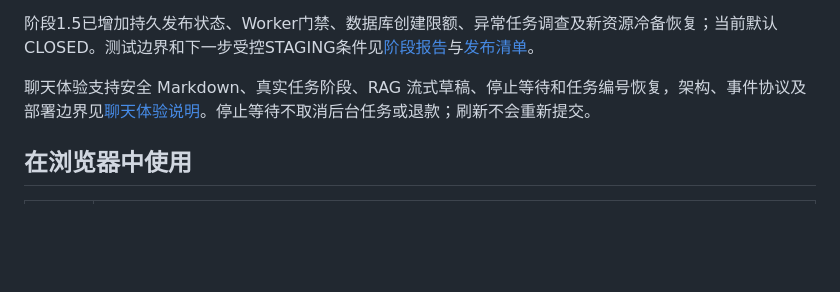
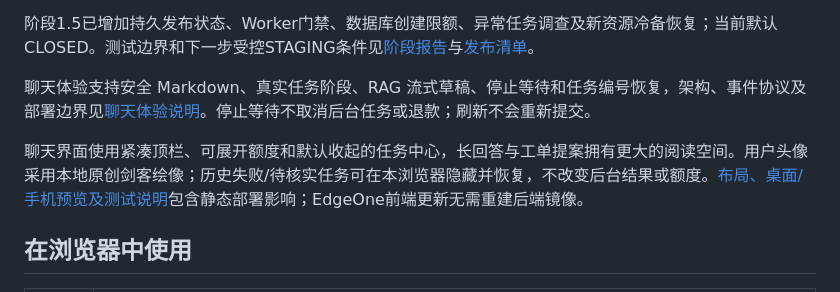
Before and after one commit to yan-ye-dhy/project-copilot, a Markdown page: README.md, the part around the change. Drawn GitHub-style; blank space fills up the shorter version.

Commit message:
feat(web): expand chat space and add swordsman avatar

```diff
--- a/README.md
+++ b/README.md
@@ -11,6 +11,8 @@
 阶段1.5已增加持久发布状态、Worker门禁、数据库创建限额、异常任务调查及新资源冷备恢复；当前默认CLOSED。测试边界和下一步受控STAGING条件见[阶段报告](docs/STAGE15_REPORT.md)与[发布清单](docs/RELEASE_CHECKLIST.md)。
 
 聊天体验支持安全 Markdown、真实任务阶段、RAG 流式草稿、停止等待和任务编号恢复，架构、事件协议及部署边界见[聊天体验说明](docs/CHAT_EXPERIENCE.md)。停止等待不取消后台任务或退款；刷新不会重新提交。
+
+聊天界面使用紧凑顶栏、可展开额度和默认收起的任务中心，长回答与工单提案拥有更大的阅读空间。用户头像采用本地原创剑客绘像；历史失败/待核实任务可在本浏览器隐藏并恢复，不改变后台结果或额度。[布局、桌面/手机预览及测试说明](docs/CHAT_SPACE_AVATAR.md)包含静态部署影响；EdgeOne前端更新无需重建后端镜像。
 
 ## 在浏览器中使用
 
```
Also changed, not shown: docs/CHAT_SPACE_AVATAR.md (added, +83 -0 lines), docs/evidence/CHAT_SPACE_DESKTOP.png (added), docs/evidence/CHAT_SPACE_MOBILE.png (added), docs/evidence/CHAT_SPACE_MOBILE_TASKS.png (added), docs/evidence/CHAT_SPACE_NOTEBOOK_PROPOSAL.png (added), docs/evidence/CHAT_SPACE_TASK_CENTER.png (added), 11 other files.
